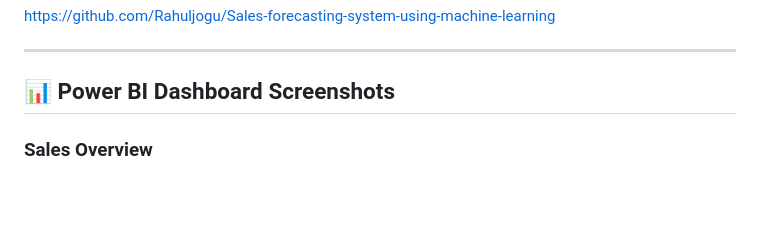
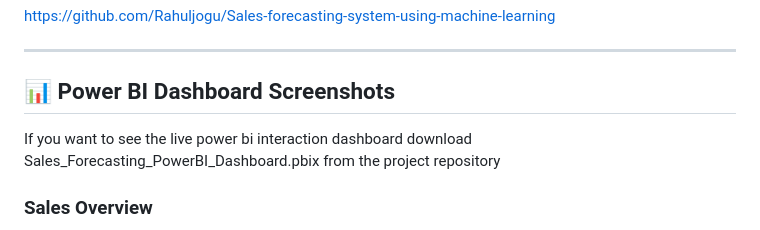
Before and after one commit to Rahuljogu/Sales-forecasting-system-using-machine-learning, a Markdown page: README.md, the part around the change. Rendered like a GitHub page; blank space fills up the shorter version.

```diff
--- a/README.md
+++ b/README.md
@@ -21,6 +21,8 @@ https://github.com/Rahuljogu/Sales-forecasting-system-using-machine-learning
 
 ---
 ## 📊 Power BI Dashboard Screenshots
+
+If you want to see the live power bi interaction dashboard download Sales_Forecasting_PowerBI_Dashboard.pbix from the project repository
 
 ### Sales Overview
 ![Sales Overview](screenshots/sales.png)
```
